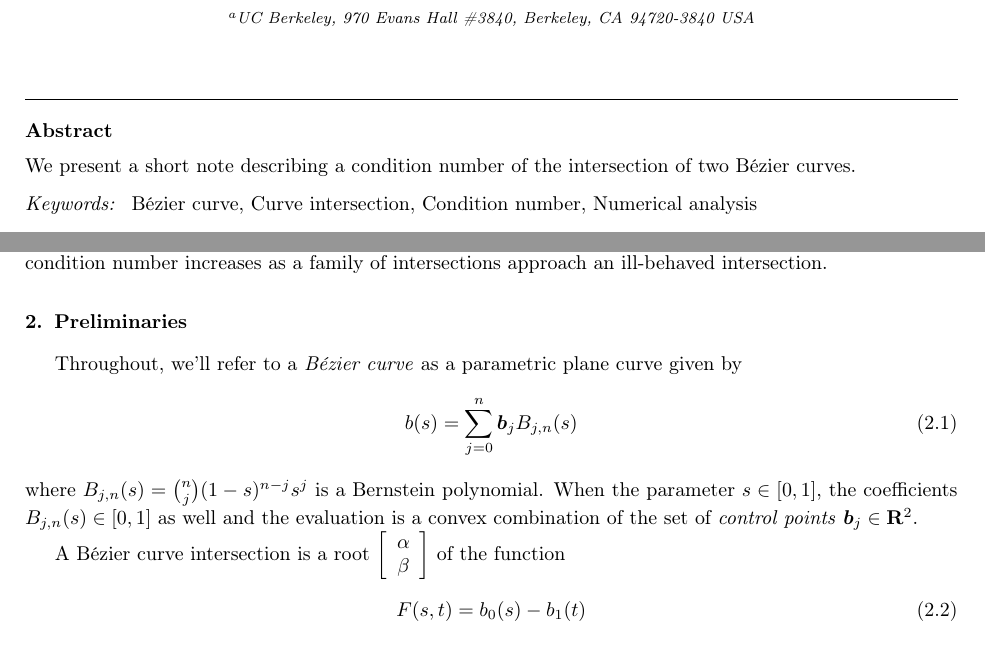
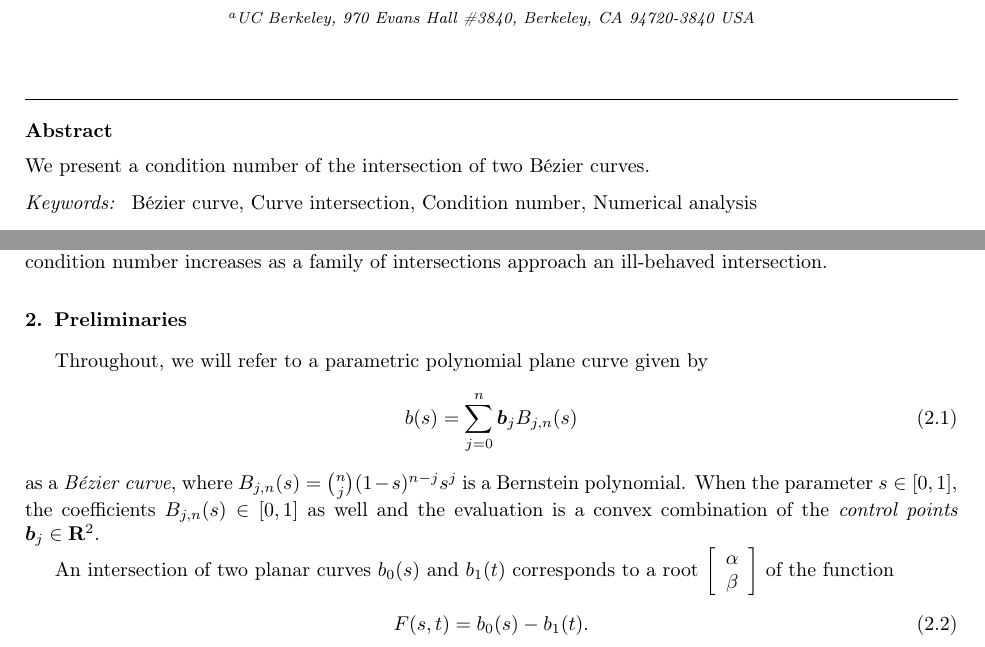
Before and after one commit to dhermes/condition-number-bezier-curve-intersection, a LaTeX paper (doc/paper.tex): two parts of page 1 of 6, joined at a grey line, cut so that both start at the same text. Compiled offline with pdfLaTeX.

Commit message:
Copy edits based on reviewer feedback.
- Removing "short note" from abstract.
- Changing wording in definition of a Bezier curve.
- Removing "set of" from "the set of control points"
- Changing preliminary note about "Bezier curve intersection" to just
  describe an intersection of two generic planar curves
- Change "smooth functions on R^n" to "smooth functions R^n -> R^n"
- Make vector input x bold in G(x, delta)
- Changing references x_delta to x'

```diff
--- a/doc/paper.tex
+++ b/doc/paper.tex
@@ -49,7 +49,7 @@
 \address[djh]{UC Berkeley, 970 Evans Hall \#3840, Berkeley, CA 94720-3840 USA}
 
 \begin{abstract}
-We present a short note describing a condition number
+We present a condition number
 of the intersection of two B\'{e}zier curves.
 \end{abstract}
 
@@ -91,19 +91,21 @@ a family of intersections approach an ill-behaved intersection.
 
 \section{Preliminaries}
 
-Throughout, we'll refer to a \emph{B\'{e}zier curve} as a parametric
+Throughout, we will refer to a parametric polynomial
 plane curve given by
 \begin{equation}
 b(s) = \sum_{j = 0}^n \bm{b}_j B_{j, n}(s)
 \end{equation}
+as a \emph{B\'{e}zier curve},
 where \(B_{j, n}(s) = \binom{n}{j} (1 - s)^{n - j} s^j\) is a Bernstein
 polynomial.
 When the parameter \(s \in \left[0, 1\right]\), the coefficients
 \(B_{j, n}(s) \in \left[0, 1\right]\) as well and the evaluation is a convex
-combination of the set of \emph{control points} \(\bm{b}_j \in \reals^2\).
+combination of the \emph{control points} \(\bm{b}_j \in \reals^2\).
 
-A B\'{e}zier curve intersection is a root \(\left[\begin{array}{c}
+An intersection of two planar curves \(b_0(s)\) and \(b_1(t)\) corresponds to
+a root \(\left[\begin{array}{c}
 \alpha \\ \beta \end{array}\right]\) of the function
 \begin{equation}
-F(s, t) = b_0(s) - b_1(t)
+F(s, t) = b_0(s) - b_1(t).
 \end{equation}
```
Also changed, not shown: doc/paper.pdf, doc/paper.tex (12 more changed lines).
